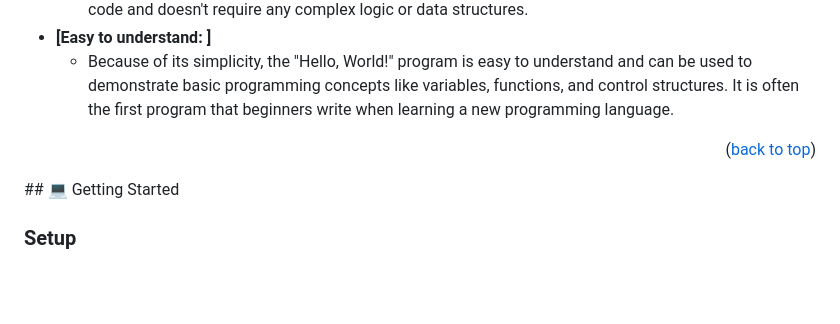
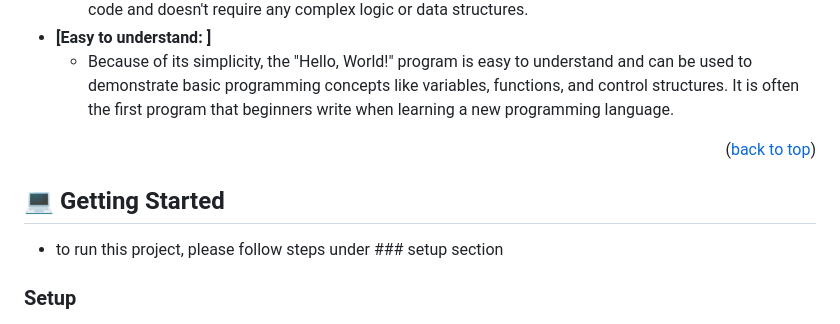
Before and after one commit to feyisakedir/Hello-Microverse-1st-Project, a Markdown page: README.md, the part around the change printed below. Rendered like a GitHub page; blank space fills up the shorter version.

Commit message:
Update README.md file committing

```diff
--- a/README.md
+++ b/README.md
@@ -55,7 +55,10 @@
 - **[Easy to understand: ]**
    - Because of its simplicity, the "Hello, World!" program is easy to understand and can be used to demonstrate basic programming concepts like variables, functions, and control structures. It is often the first program that beginners write when learning a new programming language.
 <p align="right">(<a href="#readme-top">back to top</a>)</p>
+
 ## 💻 Getting Started <a name="getting-started"></a>
+
+ - to run this project, please follow steps under ### setup section
 
 ### Setup
 - Clone this repository to your desired folder:
```
Also changed, not shown: other parts of README.md (+0 -2 lines).
